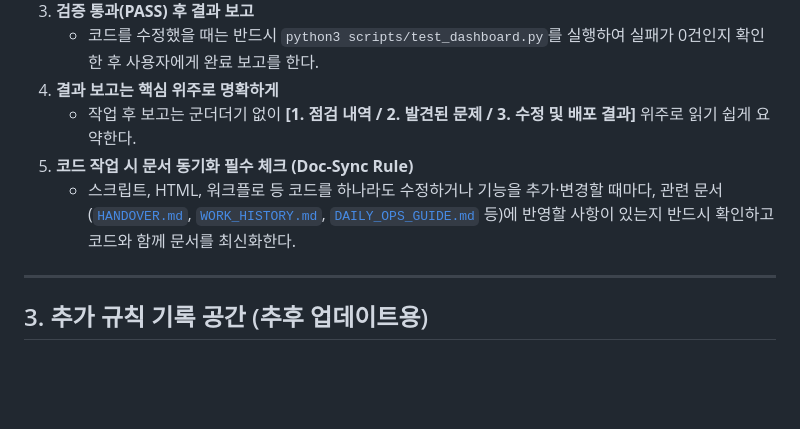
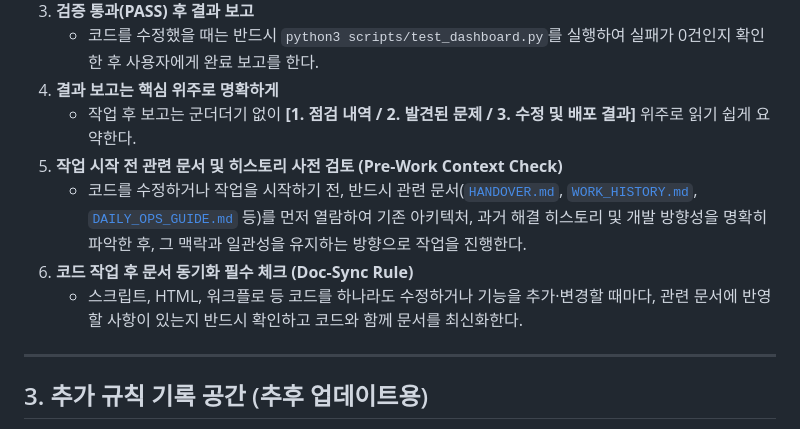
Before and after one commit to HanTamTam/rescene-vote, a Markdown page: RULES.md, the part around the change. Drawn GitHub-style; blank space fills up the shorter version.

Commit message:
docs: add Pre-Work Context Check rule to RULES.md

```diff
--- a/RULES.md
+++ b/RULES.md
@@ -30,8 +30,10 @@ AI 어시스턴트는 사용자의 요청이나 상황에 따라 아래 매핑
    - 코드를 수정했을 때는 반드시 `python3 scripts/test_dashboard.py`를 실행하여 실패가 0건인지 확인한 후 사용자에게 완료 보고를 한다.
 4. **결과 보고는 핵심 위주로 명확하게**
    - 작업 후 보고는 군더더기 없이 **[1. 점검 내역 / 2. 발견된 문제 / 3. 수정 및 배포 결과]** 위주로 읽기 쉽게 요약한다.
-5. **코드 작업 시 문서 동기화 필수 체크 (Doc-Sync Rule)**
-   - 스크립트, HTML, 워크플로 등 코드를 하나라도 수정하거나 기능을 추가·변경할 때마다, 관련 문서([`HANDOVER.md`](file:///Users/hanchangmin/Documents/Rescene/HANDOVER.md), [`WORK_HISTORY.md`](file:///Users/hanchangmin/Documents/Rescene/WORK_HISTORY.md), [`DAILY_OPS_GUIDE.md`](file:///Users/hanchangmin/Documents/Rescene/DAILY_OPS_GUIDE.md) 등)에 반영할 사항이 있는지 반드시 확인하고 코드와 함께 문서를 최신화한다.
+5. **작업 시작 전 관련 문서 및 히스토리 사전 검토 (Pre-Work Context Check)**
+   - 코드를 수정하거나 작업을 시작하기 전, 반드시 관련 문서([`HANDOVER.md`](file:///Users/hanchangmin/Documents/Rescene/HANDOVER.md), [`WORK_HISTORY.md`](file:///Users/hanchangmin/Documents/Rescene/WORK_HISTORY.md), [`DAILY_OPS_GUIDE.md`](file:///Users/hanchangmin/Documents/Rescene/DAILY_OPS_GUIDE.md) 등)를 먼저 열람하여 기존 아키텍처, 과거 해결 히스토리 및 개발 방향성을 명확히 파악한 후, 그 맥락과 일관성을 유지하는 방향으로 작업을 진행한다.
+6. **코드 작업 후 문서 동기화 필수 체크 (Doc-Sync Rule)**
+   - 스크립트, HTML, 워크플로 등 코드를 하나라도 수정하거나 기능을 추가·변경할 때마다, 관련 문서에 반영할 사항이 있는지 반드시 확인하고 코드와 함께 문서를 최신화한다.
 
 ---
 
```
